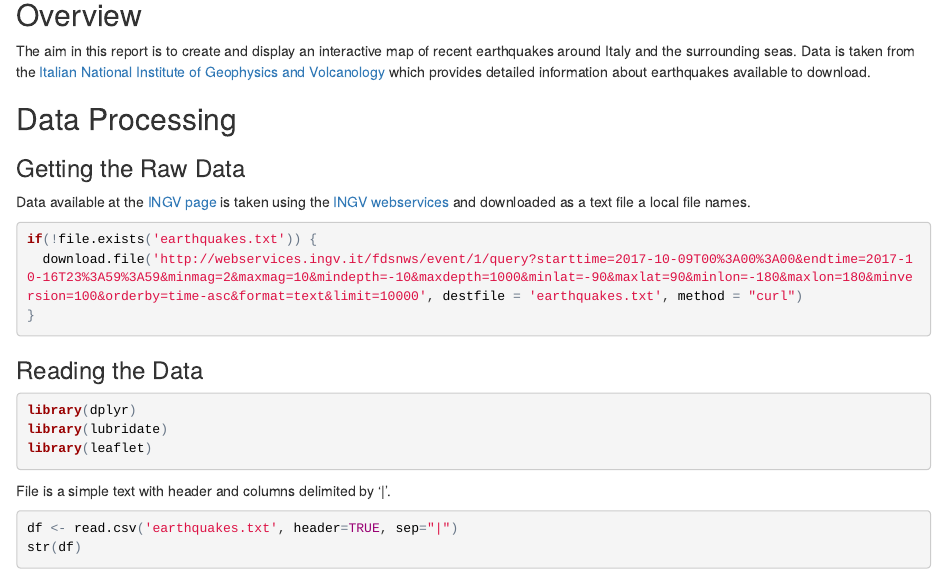
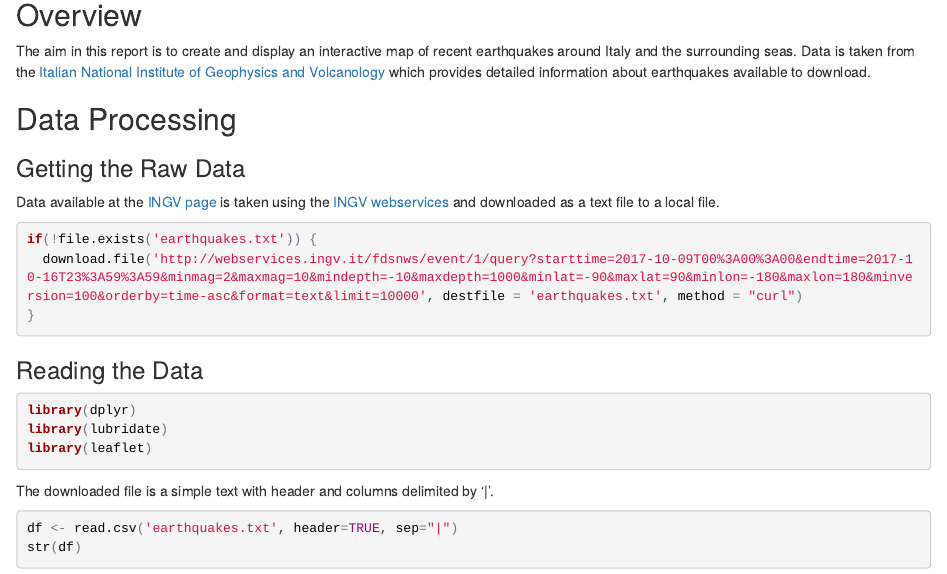
Before and after one commit to avullo/Dev_DataProducts_Assignment_Week2, an R Markdown document (italy_earthquakes.Rmd): the page in a window 1100 px wide, from 140 px down. The pictures show the output file italy_earthquakes.html that the author committed with the source, opened offline.

Commit message:
Final report small changes.

````diff
--- a/italy_earthquakes.Rmd
+++ b/italy_earthquakes.Rmd
@@ -17,7 +17,7 @@ The aim in this report is to create and display an interactive map of recent ear
 
 ### Getting the Raw Data
 
-Data available at the [INGV page](http://info.terremoti.ingv.it/) is taken using the [INGV webservices](http://webservices.ingv.it) and downloaded as a text file a local file names.
+Data available at the [INGV page](http://info.terremoti.ingv.it/) is taken using the [INGV webservices](http://webservices.ingv.it) and downloaded as a text file to a local file.
 
 ```{r}
 if(!file.exists('earthquakes.txt')) {
@@ -33,7 +33,7 @@ library(lubridate)
 library(leaflet)
 ```
 
-File is a simple text with header and columns delimited by '|'.
+The downloaded file is a simple text with header and columns delimited by '|'.
 
 ```{r loaddata}
 df <- read.csv('earthquakes.txt', header=TRUE, sep="|")
````
Also changed, not shown: italy_earthquakes.html.
